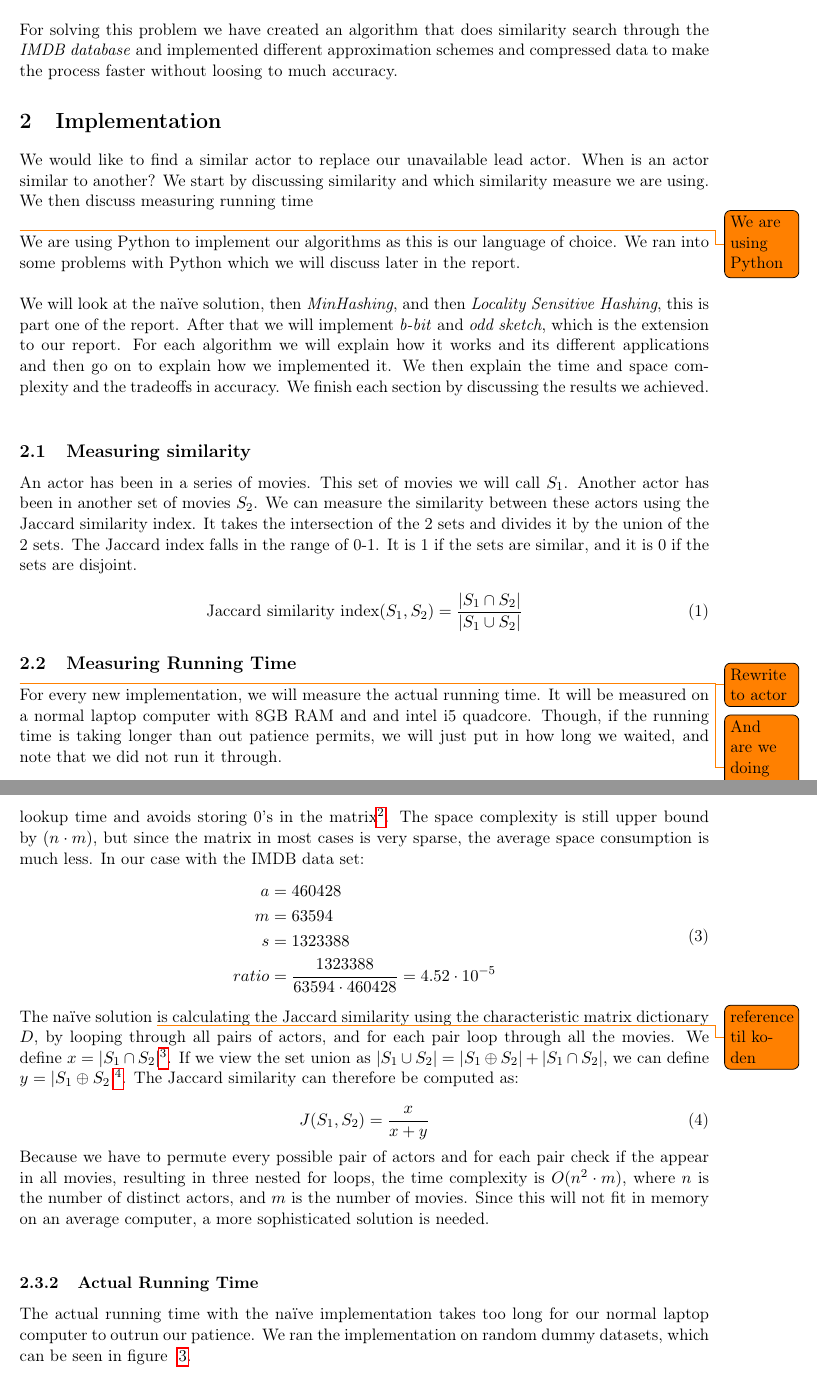
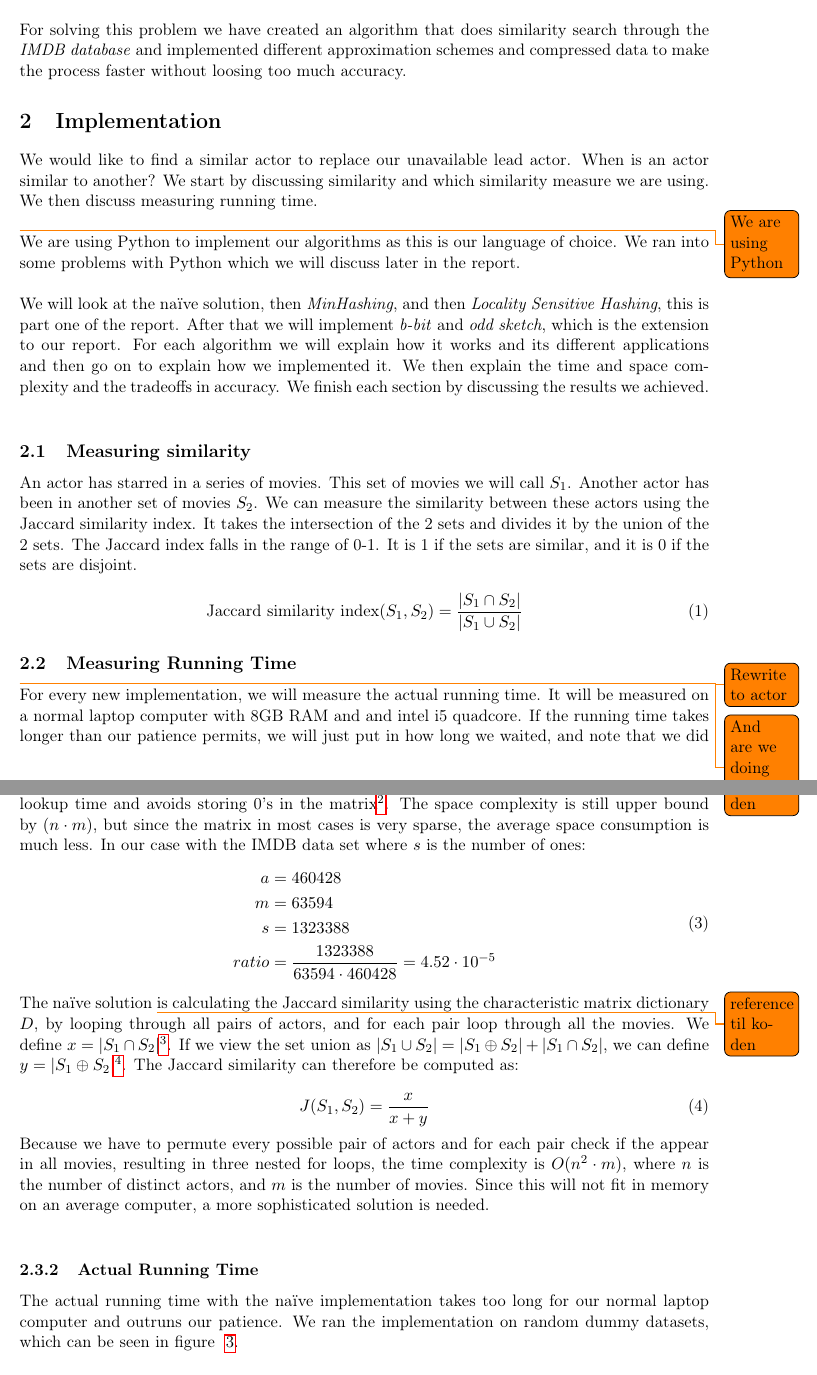
Before and after one commit to MadsWesti/SAD2, a LaTeX document (report/report.tex): two parts of pages 3 and 5 of 11, joined at a grey line, cut so that both start at the same text. Compiled offline with pdfLaTeX.

Commit message:
minor changes

```diff
--- a/report/report.tex
+++ b/report/report.tex
@@ -60,12 +60,12 @@ You find a similar actor. You find the most similar actor. And for this we must
 
 The size of a database expands every day with new entries. The IMDB (Intenet Movie Database) contains at this moment 817718 actors and 388215 movies. Checking for comparisons is labourous work even for a pc. The amount of comparisons is $O(a^2\cdot m)$ where $a$ is the number of actors and $m$ is the number of movies. This gives us $2.6\cdot 10^{17}$ comparisons!\\
 
-For solving this problem we have created an algorithm that does similarity search through the \emph{IMDB database} and implemented different approximation schemes and compressed data to make the process faster without loosing to much accuracy.
+For solving this problem we have created an algorithm that does similarity search through the \emph{IMDB database} and implemented different approximation schemes and compressed data to make the process faster without loosing too much accuracy.
 
 
 \section{Implementation}
 %\begin{mdframed}[hidealllines=true,backgroundcolor=blue!20]
-We would like to find a similar actor to replace our unavailable lead actor. When is an actor similar to another? We start by discussing similarity and which similarity measure we are using. We then discuss measuring running time\\
+We would like to find a similar actor to replace our unavailable lead actor. When is an actor similar to another? We start by discussing similarity and which similarity measure we are using. We then discuss measuring running time.\\
 %\end{mdframed}
 
 \todo{We are using Python}
@@ -75,7 +75,7 @@ We will look at the naïve solution, then \emph{MinHashing}, and then \emph{Loca
 
 
 \subsection{Measuring similarity}
-An actor has been in a series of movies. This set of movies we will call $S_1$. Another actor has been in another set of movies $S_2$. We can measure the similarity between these actors using the Jaccard similarity index. It takes the intersection of the 2 sets and divides it by the union of the 2 sets. The Jaccard index falls in the range of 0-1. It is 1 if the sets are similar, and it is 0 if the sets are disjoint.
+An actor has starred in a series of movies. This set of movies we will call $S_1$. Another actor has been in another set of movies $S_2$. We can measure the similarity between these actors using the Jaccard similarity index. It takes the intersection of the 2 sets and divides it by the union of the 2 sets. The Jaccard index falls in the range of 0-1. It is 1 if the sets are similar, and it is 0 if the sets are disjoint.
 
 \begin{equation}
 \text{Jaccard similarity index} (S_1, S_2) = \frac{|S_1 \cap S_2|}{|S_1 \cup S_2|}
@@ -87,5 +87,5 @@ An actor has been in a series of movies. This set of movies we will call $S_1$.
 \todo{Rewrite to actor}
 \todo{And are we doing this at all?}
 
-For every new implementation, we will measure the actual running time. It will be measured on a normal laptop computer with 8GB RAM and and intel i5 quadcore. Though, if the running time is taking longer than out patience permits, we will just put in how long we waited, and note that we did not run it through.
+For every new implementation, we will measure the actual running time. It will be measured on a normal laptop computer with 8GB RAM and and intel i5 quadcore. If the running time takes longer than our patience permits, we will just put in how long we waited, and note that we did not run it through.\\
 
@@ -136,7 +136,7 @@ Instead of storing the actors as sets, for reasons that become more apparent in
 \label{fig:char_matrix}
 \end{figure}
 
-If we were to save the data as the full matrix as seen in ~\ref{fig:char_matrix}, the space complexity would be $\Theta (n \cdot m)$. In the actual implementation, \todo{reference til koden} the characteristic matrix is stored as an dictionary with a tuple $(a_i,m_j)$ as key, corresponding to an actor $j$ appearing in a movie $j$. This gives us constant lookup time and avoids storing 0's in the matrix\footnote{As suggested in \cite{book:mmds} p. 81}. The space complexity is still upper bound by $(n \cdot m)$, but since the matrix in most cases is very sparse, the average space consumption is much less. In our case with the IMDB data set:
+If we were to save the data as the full matrix as seen in ~\ref{fig:char_matrix}, the space complexity would be $\Theta (n \cdot m)$. In the actual implementation, \todo{reference til koden} the characteristic matrix is stored as an dictionary with a tuple $(a_i,m_j)$ as key, corresponding to an actor $i$ appearing in a movie $j$. This gives us constant lookup time and avoids storing 0's in the matrix\footnote{As suggested in \cite{book:mmds} p. 81}. The space complexity is still upper bound by $(n \cdot m)$, but since the matrix in most cases is very sparse, the average space consumption is much less. In our case with the IMDB data set where $s$ is the number of ones:
 \begin{equation}
 \begin{aligned}
 a &= 460428\\
@@ -155,7 +155,7 @@ J(S_1,S_2) = \frac{x}{x+y}
 Because we have to permute every possible pair of actors and for each pair check if the appear in all movies, resulting in three nested for loops, the time complexity is $O(n^2 \cdot m)$, where $n$ is the number of distinct actors, and $m$ is the number of movies. Since this will not fit in memory on an average computer, a more sophisticated solution is needed. \\
 
 \subsubsection{Actual Running Time}
-The actual running time with the naïve implementation takes too long for our normal laptop computer to outrun our patience. We ran the implementation on random dummy datasets, which can be seen in figure ~\ref{fig:naive_at}.
+The actual running time with the naïve implementation takes too long for our normal laptop computer and outruns our patience. We ran the implementation on random dummy datasets, which can be seen in figure ~\ref{fig:naive_at}.
 
 \begin{figure}[!htbp]
     \begin{center}
```
Also changed, not shown: report/report.tex (4 more changed lines).
